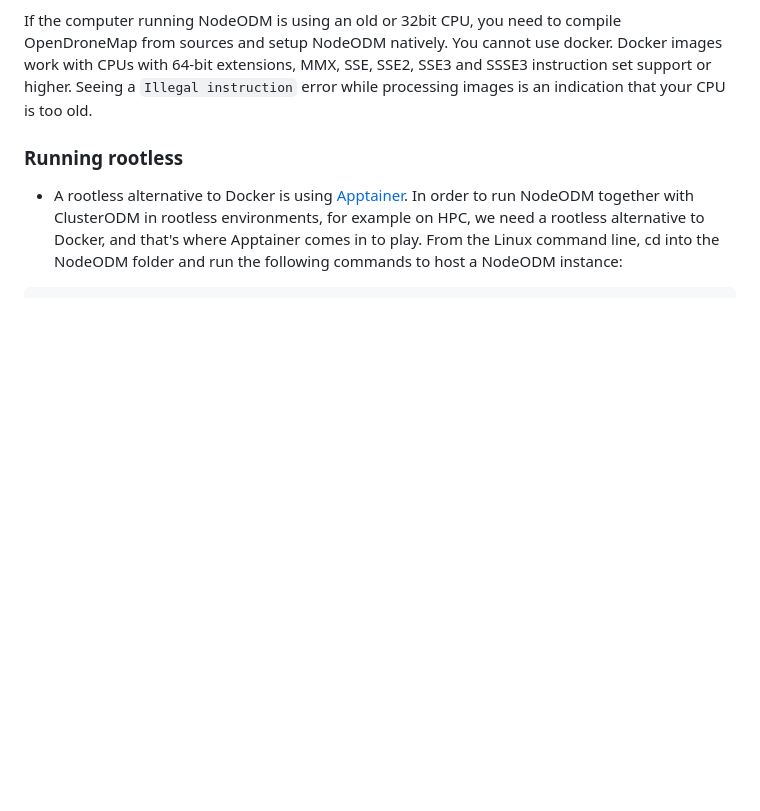
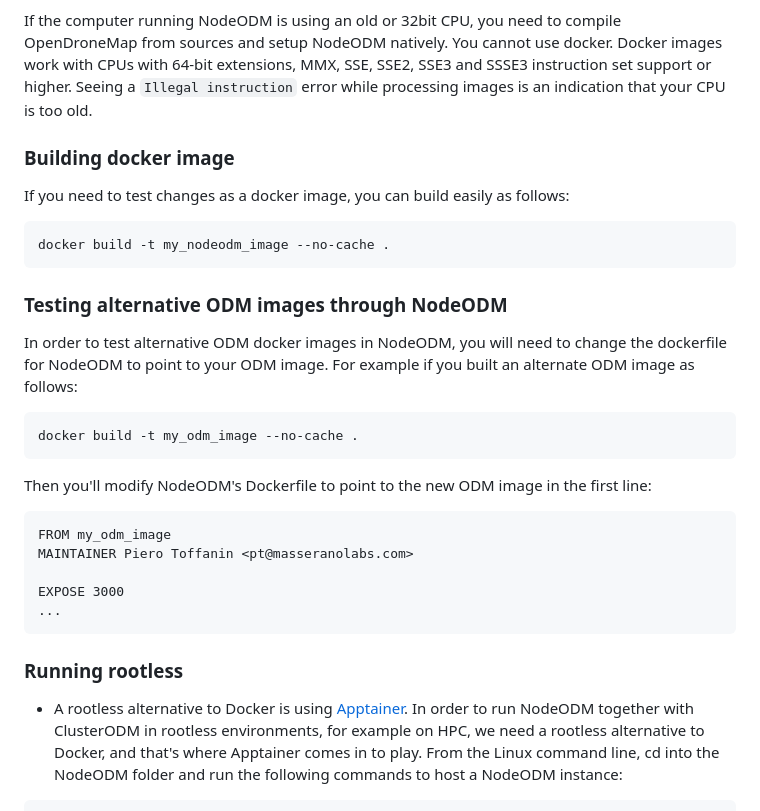
Before and after one commit to OpenDroneMap/NodeODM, a Markdown page: README.md, the part around the change. Rendered like a GitHub page; blank space fills up the shorter version.

Commit message:
addhowto on image builds

````diff
--- a/README.md
+++ b/README.md
@@ -29,6 +29,32 @@ Linux users can connect to 127.0.0.1.
 * Go for a walk :)
 
 If the computer running NodeODM is using an old or 32bit CPU, you need to compile OpenDroneMap from sources and setup NodeODM natively. You cannot use docker. Docker images work with CPUs with 64-bit extensions, MMX, SSE, SSE2, SSE3 and SSSE3 instruction set support or higher. Seeing a `Illegal instruction` error while processing images is an indication that your CPU is too old.
+
+### Building docker image
+
+If you need to test changes as a docker image, you can build easily as follows:
+
+```
+docker build -t my_nodeodm_image --no-cache .
+```
+
+### Testing alternative ODM images through NodeODM
+
+In order to test alternative ODM docker images in NodeODM, you will need to change the dockerfile for NodeODM to point to your ODM image. For example if you built an alternate ODM image as follows:
+
+```
+docker build -t my_odm_image --no-cache .
+```
+
+Then you'll modify NodeODM's Dockerfile to point to the new ODM image in the first line:
+
+```
+FROM my_odm_image
+MAINTAINER Piero Toffanin <pt@masseranolabs.com>
+
+EXPOSE 3000
+...
+```
 
 ### Running rootless
 
````
